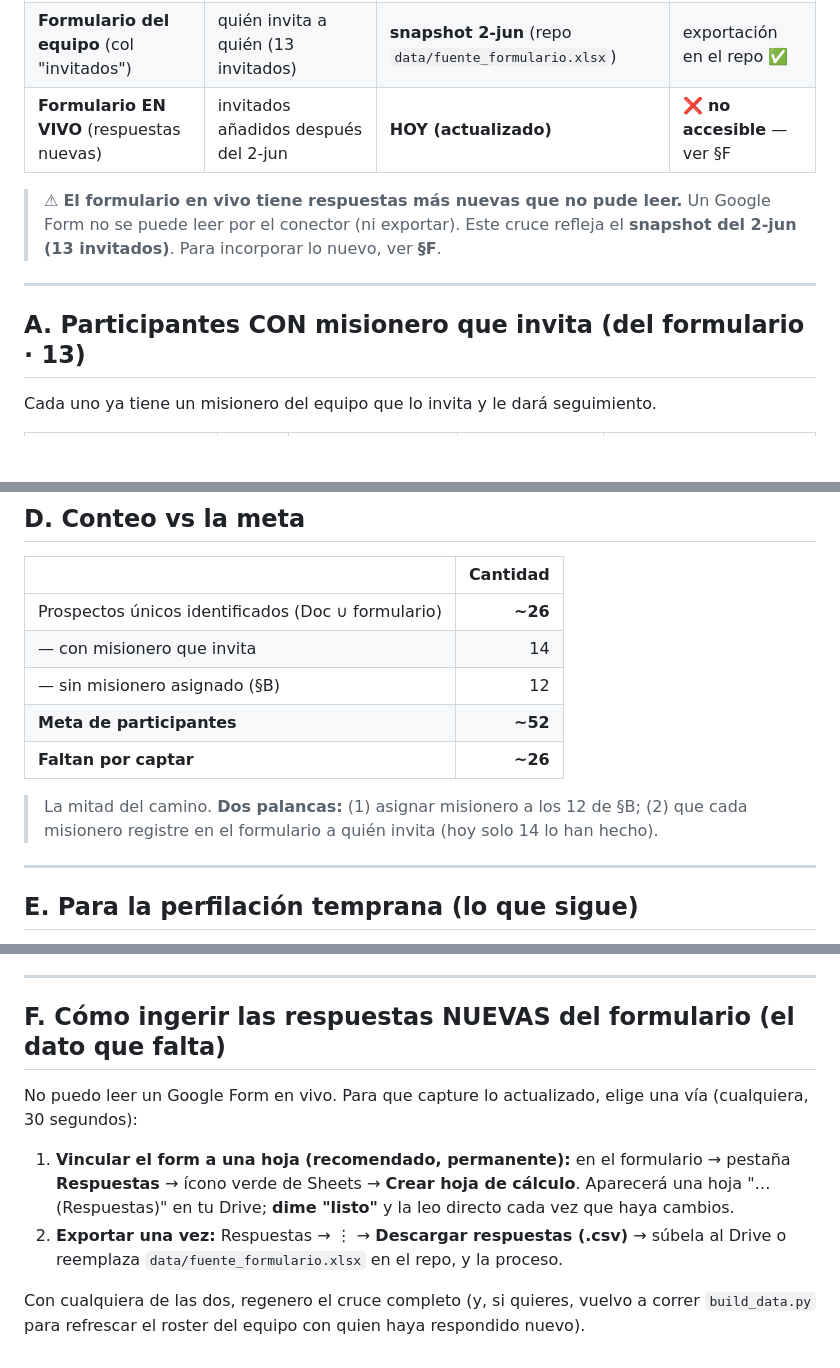
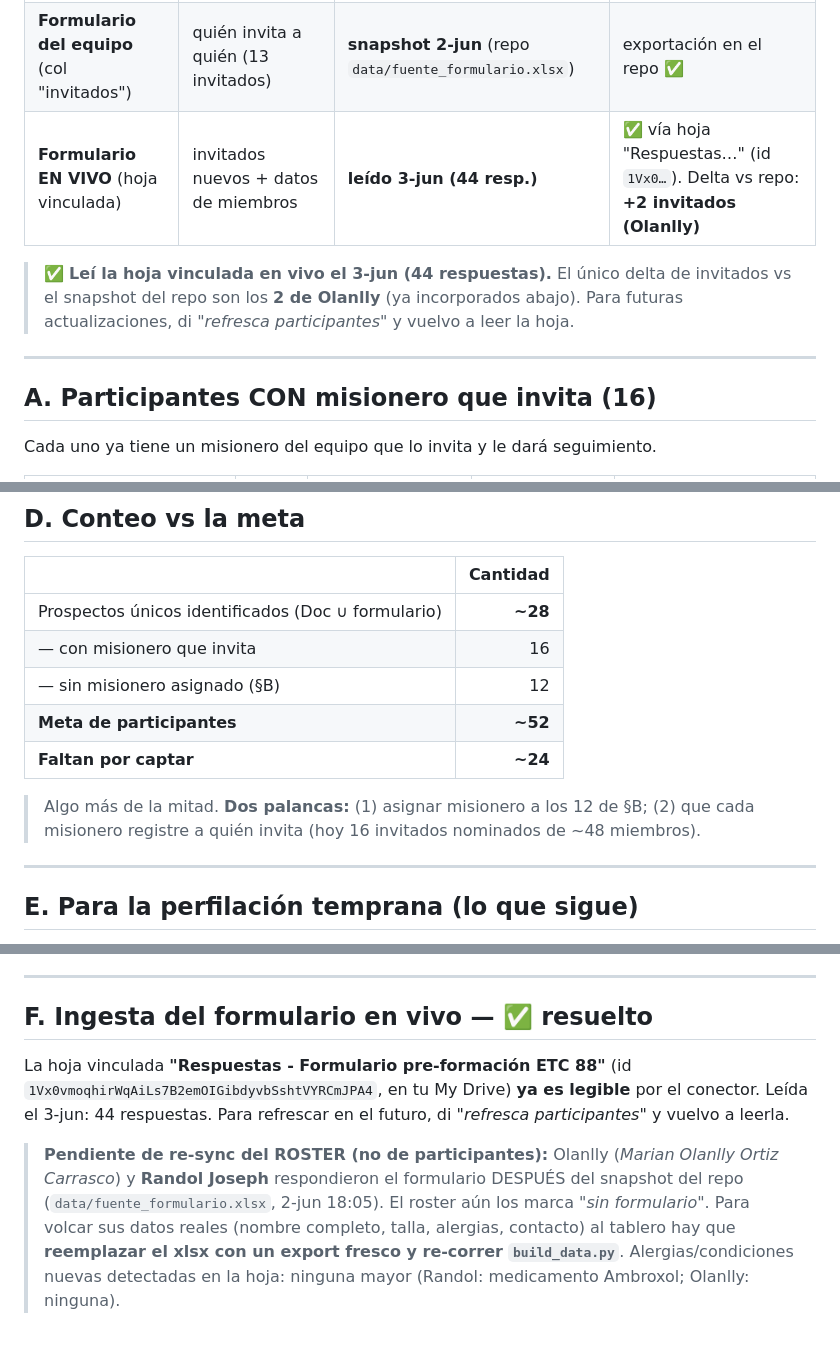
Before and after one commit to jmdelacruzmendez/ETC88, a Markdown page: preparacion/PARTICIPANTES_POTENCIALES.md, 3 parts joined by grey strips. Drawn GitHub-style; blank space fills up the shorter version.

Commit message:
Ingesta form en vivo: hoja vinculada leída · +2 invitados (Olanlly)
- Localicé la hoja de respuestas vinculada vía list_recent_files (la
  búsqueda por título/fecha fallaba por lag de indexado). Vive en My Drive:
  "Respuestas - Formulario pre-formación ETC 88" (id 1Vx0…).
- Leí las 44 respuestas en vivo. Único delta de invitados vs el snapshot
  del repo: Olanlly Ortiz invita a Lusiany Castillo (18) y Hemerson
  Asencio (18, primer varón invitado) → agregados a §A.
- Conteos: 16 con misionero · 12 sin · ~28 únicos · faltan ~24 de ~52.
- §F marcada resuelta; documenta que la hoja ya es legible y que Olanlly
  y Randol respondieron tras el snapshot → roster los marca aún "sin
  formulario" (re-sync requiere export fresco del xlsx + build_data).

https://claude.ai/code/session_016scja59CycFFrqKgYsUPWh

```diff
--- a/preparacion/PARTICIPANTES_POTENCIALES.md
+++ b/preparacion/PARTICIPANTES_POTENCIALES.md
@@ -10,13 +10,13 @@
 |---|---|---|---|
 | **Doc "Borrador de Equipo ETC 88"** (Drive) | Sección *Participantes* (17 nombres) | Abril (preliminar) | leído por el conector ✅ |
 | **Formulario del equipo** (col "invitados") | quién invita a quién (13 invitados) | **snapshot 2-jun** (repo `data/fuente_formulario.xlsx`) | exportación en el repo ✅ |
-| **Formulario EN VIVO** (respuestas nuevas) | invitados añadidos después del 2-jun | **HOY (actualizado)** | ❌ **no accesible** — ver §F |
+| **Formulario EN VIVO** (hoja vinculada) | invitados nuevos + datos de miembros | **leído 3-jun (44 resp.)** | ✅ vía hoja "Respuestas…" (id `1Vx0…`). Delta vs repo: **+2 invitados (Olanlly)** |
 
-> ⚠ **El formulario en vivo tiene respuestas más nuevas que no pude leer.** Un Google Form no se puede leer por el conector (ni exportar). Este cruce refleja el **snapshot del 2-jun (13 invitados)**. Para incorporar lo nuevo, ver **§F**.
+> ✅ **Leí la hoja vinculada en vivo el 3-jun (44 respuestas).** El único delta de invitados vs el snapshot del repo son los **2 de Olanlly** (ya incorporados abajo). Para futuras actualizaciones, di *"refresca participantes"* y vuelvo a leer la hoja.
 
 ---
 
-## A. Participantes CON misionero que invita (del formulario · 13)
+## A. Participantes CON misionero que invita (16)
 Cada uno ya tiene un misionero del equipo que lo invita y le dará seguimiento.
 
 | Participante potencial | Edad | Invita (misionero) | Relación | ¿Está en el Doc? |
@@ -52,13 +54,13 @@ Gianna Gerónimo · Glorimar de la Cruz · Ivonne Vásquez · Laura Almeida · M
 ## D. Conteo vs la meta
 | | Cantidad |
 |---|---:|
-| Prospectos únicos identificados (Doc ∪ formulario) | **~26** |
-| — con misionero que invita | 14 |
+| Prospectos únicos identificados (Doc ∪ formulario) | **~28** |
+| — con misionero que invita | 16 |
 | — sin misionero asignado (§B) | 12 |
 | **Meta de participantes** | **~52** |
-| **Faltan por captar** | **~26** |
+| **Faltan por captar** | **~24** |
 
-> La mitad del camino. **Dos palancas:** (1) asignar misionero a los 12 de §B; (2) que cada misionero registre en el formulario a quién invita (hoy solo 14 lo han hecho).
+> Algo más de la mitad. **Dos palancas:** (1) asignar misionero a los 12 de §B; (2) que cada misionero registre a quién invita (hoy 16 invitados nominados de ~48 miembros).
 
 ---
 
@@ -74,10 +76,7 @@ edad · cumpleaños · contacto · quién invita · situación/problemática ·
 
 ---
 
-## F. Cómo ingerir las respuestas NUEVAS del formulario (el dato que falta)
-No puedo leer un Google Form en vivo. Para que capture lo actualizado, elige una vía (cualquiera, 30 segundos):
+## F. Ingesta del formulario en vivo — ✅ resuelto
+La hoja vinculada **"Respuestas - Formulario pre-formación ETC 88"** (id `1Vx0vmoqhirWqAiLs7B2emOIGibdyvbSshtVYRCmJPA4`, en tu My Drive) **ya es legible** por el conector. Leída el 3-jun: 44 respuestas. Para refrescar en el futuro, di *"refresca participantes"* y vuelvo a leerla.
 
-1. **Vincular el form a una hoja (recomendado, permanente):** en el formulario → pestaña **Respuestas** → ícono verde de Sheets → **Crear hoja de cálculo**. Aparecerá una hoja "…(Respuestas)" en tu Drive; **dime "listo"** y la leo directo cada vez que haya cambios.
-2. **Exportar una vez:** Respuestas → ⋮ → **Descargar respuestas (.csv)** → súbela al Drive o reemplaza `data/fuente_formulario.xlsx` en el repo, y la proceso.
-
-Con cualquiera de las dos, regenero el cruce completo (y, si quieres, vuelvo a correr `build_data.py` para refrescar el roster del equipo con quien haya respondido nuevo).
+> **Pendiente de re-sync del ROSTER (no de participantes):** Olanlly (*Marian Olanlly Ortiz Carrasco*) y **Randol Joseph** respondieron el formulario DESPUÉS del snapshot del repo (`data/fuente_formulario.xlsx`, 2-jun 18:05). El roster aún los marca *"sin formulario"*. Para volcar sus datos reales (nombre completo, talla, alergias, contacto) al tablero hay que **reemplazar el xlsx con un export fresco y re-correr `build_data.py`**. Alergias/condiciones nuevas detectadas en la hoja: ninguna mayor (Randol: medicamento Ambroxol; Olanlly: ninguna).
```
Also changed, not shown: other parts of preparacion/PARTICIPANTES_POTENCIALES.md (+4 -2 lines).
